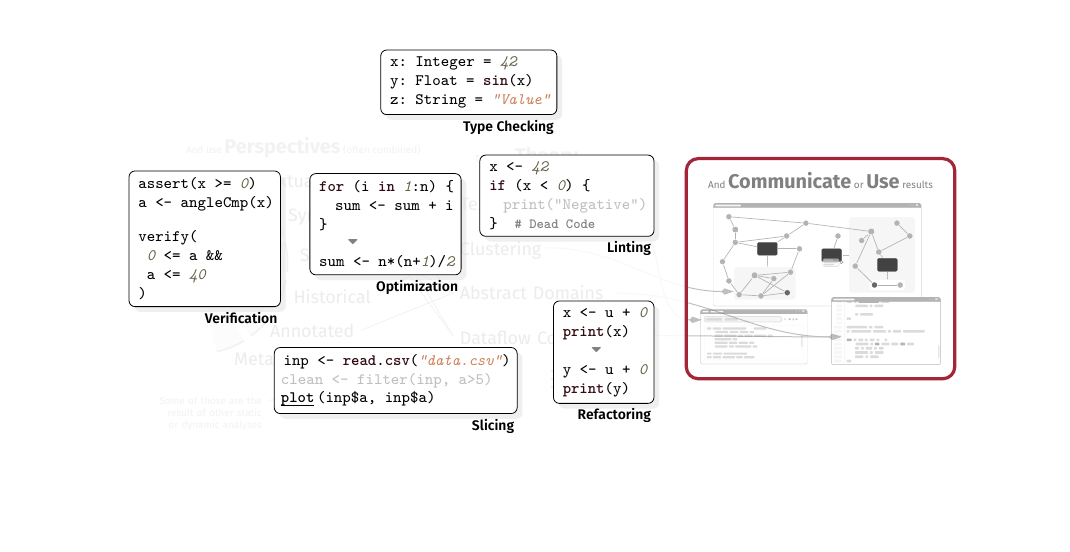
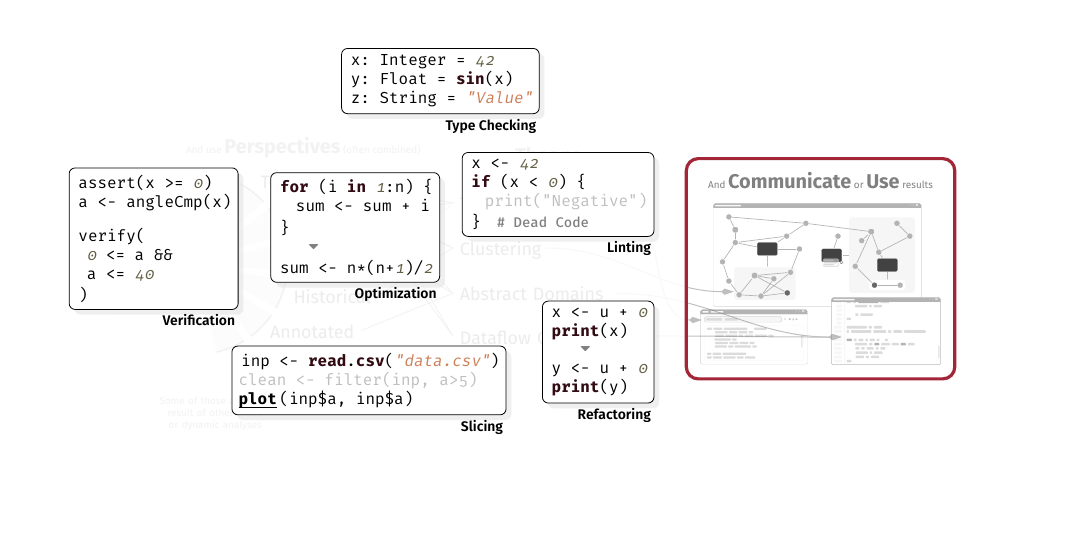
Before and after one commit to EagleoutIce/sqa-static-analysis, a LaTeX document (lecture_static_analysis/titleimage/title.tex): the whole page. The pictures show the PDF file lecture_static_analysis/titleimage/title.pdf that the author committed with the source.

Commit message:
refactor: oli feedback

```diff
--- a/lecture_static_analysis/titleimage/title.tex
+++ b/lecture_static_analysis/titleimage/title.tex
@@ -1,13 +1,13 @@
 \documentclass{article}
 
 \usepackage[active,tightpage]{preview}
-
+\usepackage[T1]{fontenc}
 \usepackage{lmodern,amssymb}
 \usepackage[sfdefault]{FiraSans}
 \usepackage{mathastext}
 \usepackage{tikz}
 \usepackage[glows]{tikzpingus}
-
+\usepackage{FiraMono}
 \def\PreviewBorder{2cm}
 
 \definecolor{red}{HTML}{A32638}
```
Also changed, not shown: lecture_static_analysis/static_analysis.tex (+1 -1 lines), lecture_static_analysis/titleimage/title.pdf.
